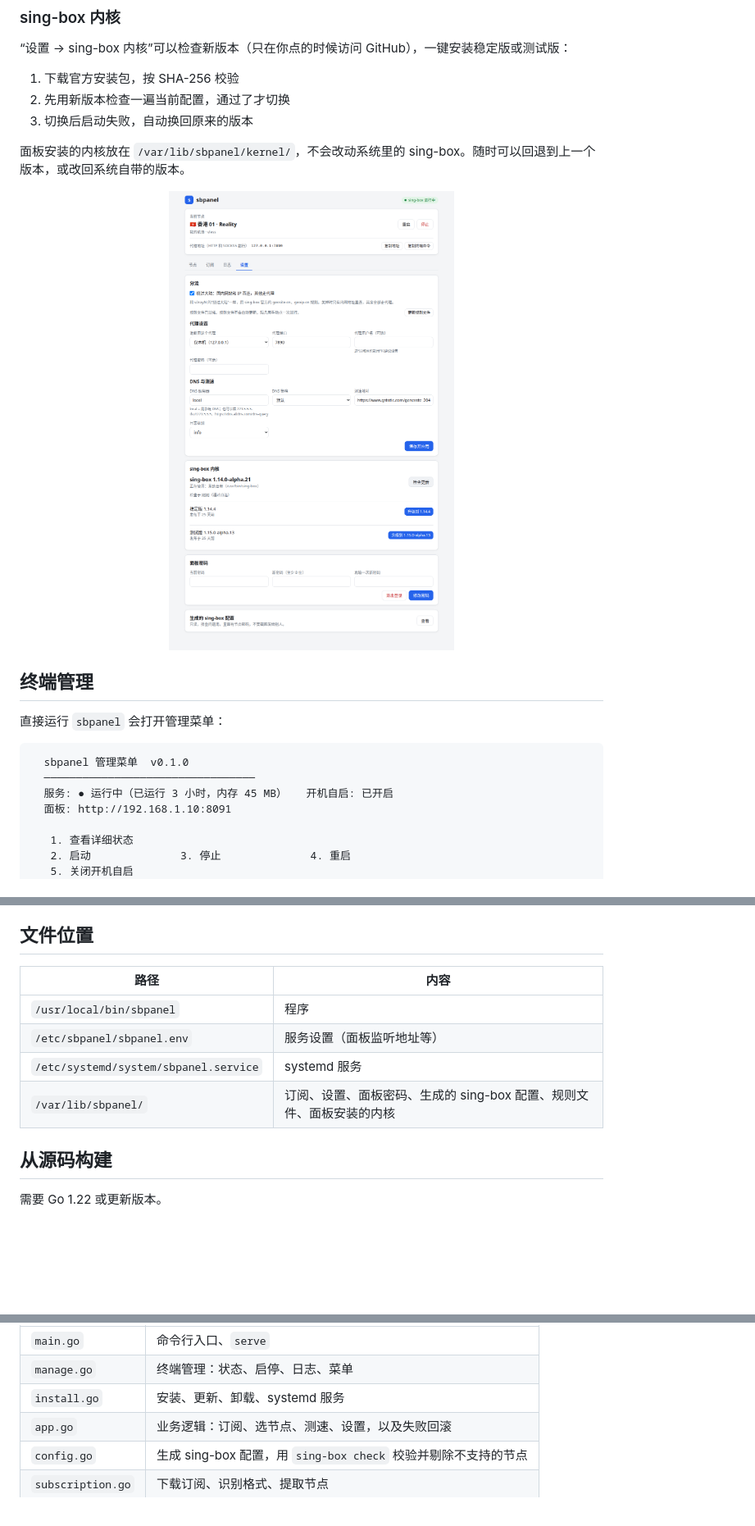
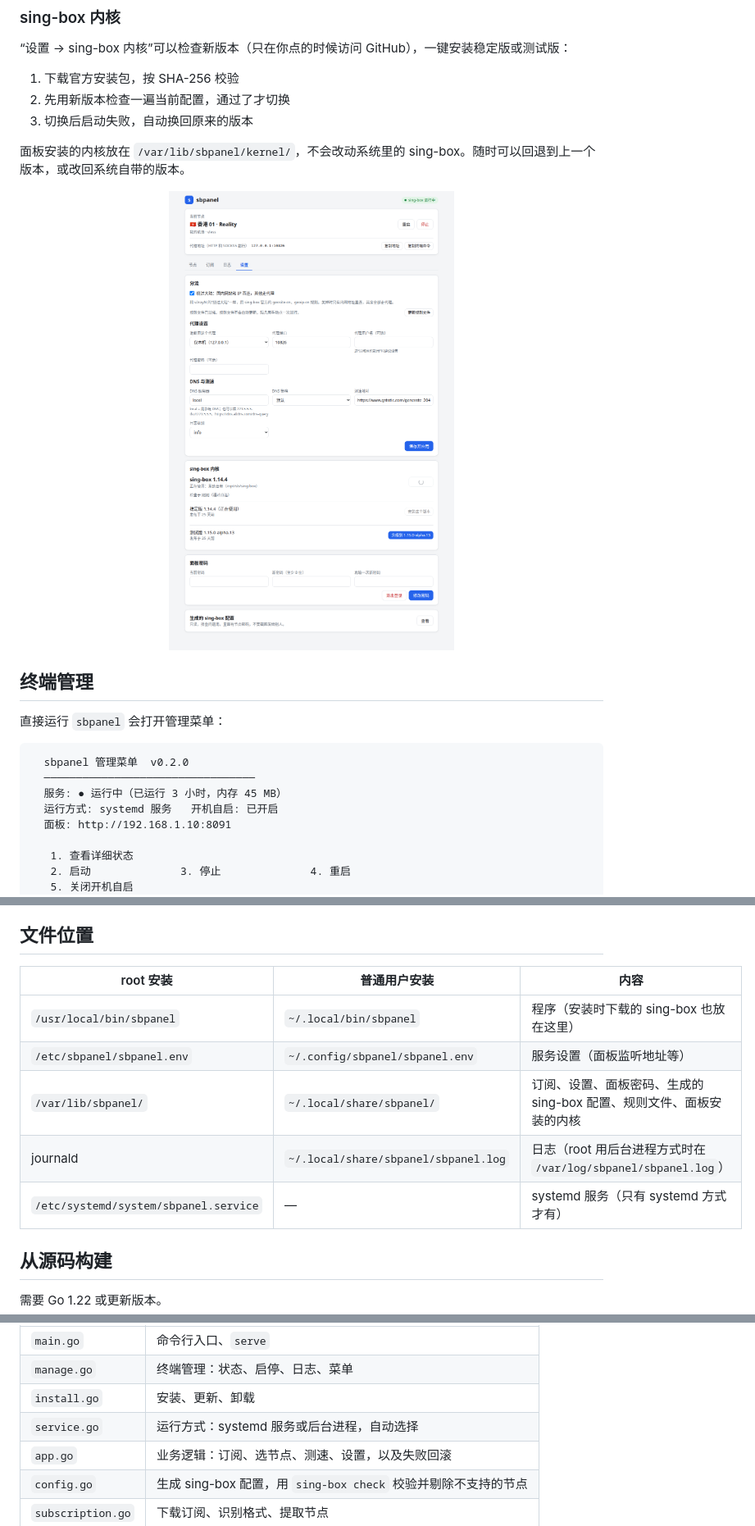
Before and after one commit to xxddccaa/sbpanel, a Markdown page: README.md, 3 parts joined by grey strips. Shown at 82% size. Rendered like a GitHub page; pictures changed too: docs/screenshots/settings.png; blank space fills up the shorter version.

````diff
--- a/README.md
+++ b/README.md
@@ -85,9 +95,10 @@ bash <(curl -fsSL https://raw.githubusercontent.com/xxddccaa/sbpanel/main/instal
 直接运行 `sbpanel` 会打开管理菜单：
 
 ```
-  sbpanel 管理菜单  v0.1.0
+  sbpanel 管理菜单  v0.2.0
   ─────────────────────────────────
-  服务: ● 运行中（已运行 3 小时，内存 45 MB）   开机自启: 已开启
+  服务: ● 运行中（已运行 3 小时，内存 45 MB）
+  运行方式: systemd 服务   开机自启: 已开启
   面板: http://192.168.1.10:8091
 
    1. 查看详细状态
@@ -155,12 +167,13 @@ sbpanel v0.1.0
 
 ## 文件位置
 
-| 路径 | 内容 |
-|------|------|
-| `/usr/local/bin/sbpanel` | 程序 |
-| `/etc/sbpanel/sbpanel.env` | 服务设置（面板监听地址等） |
-| `/etc/systemd/system/sbpanel.service` | systemd 服务 |
-| `/var/lib/sbpanel/` | 订阅、设置、面板密码、生成的 sing-box 配置、规则文件、面板安装的内核 |
+| root 安装 | 普通用户安装 | 内容 |
+|-----------|--------------|------|
+| `/usr/local/bin/sbpanel` | `~/.local/bin/sbpanel` | 程序（安装时下载的 sing-box 也放在这里） |
+| `/etc/sbpanel/sbpanel.env` | `~/.config/sbpanel/sbpanel.env` | 服务设置（面板监听地址等） |
+| `/var/lib/sbpanel/` | `~/.local/share/sbpanel/` | 订阅、设置、面板密码、生成的 sing-box 配置、规则文件、面板安装的内核 |
+| journald | `~/.local/share/sbpanel/sbpanel.log` | 日志（root 用后台进程方式时在 `/var/log/sbpanel/sbpanel.log`） |
+| `/etc/systemd/system/sbpanel.service` | — | systemd 服务（只有 systemd 方式才有） |
 
 ## 从源码构建
 
@@ -182,7 +195,8 @@ make dist        # 交叉编译所有架构，输出到 dist/
 |------|------|
 | `main.go` | 命令行入口、`serve` |
 | `manage.go` | 终端管理：状态、启停、日志、菜单 |
-| `install.go` | 安装、更新、卸载、systemd 服务 |
+| `install.go` | 安装、更新、卸载 |
+| `service.go` | 运行方式：systemd 服务或后台进程，自动选择 |
 | `app.go` | 业务逻辑：订阅、选节点、测速、设置，以及失败回滚 |
 | `config.go` | 生成 sing-box 配置，用 `sing-box check` 校验并剔除不支持的节点 |
 | `subscription.go` | 下载订阅、识别格式、提取节点 |
````
Also changed, not shown: other parts of README.md (+24 -13 lines), CHANGELOG.md (+16 -0 lines), docs/screenshots/mobile.png, docs/screenshots/nodes.png, 8 other files.
